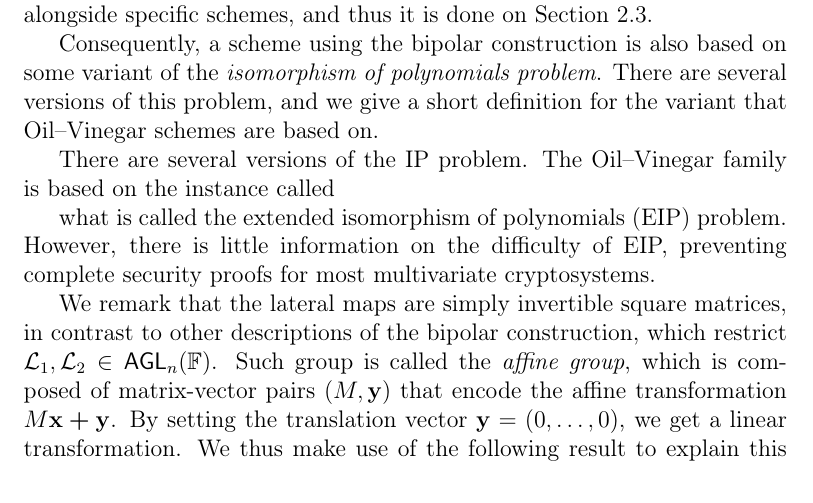
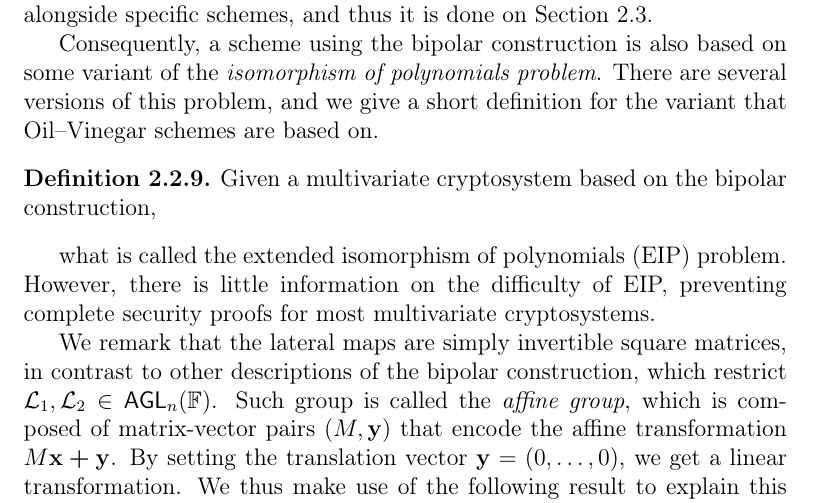
Before and after one commit to zambonin/msc, a LaTeX thesis (main.tex): part of page 20 of 46, cut so that both start at the same text. Compiled offline with pdfLaTeX.

Commit message:
overleaf_to_git: update main.tex from r6714 to r6718

```diff
--- a/main.tex
+++ b/main.tex
@@ -448,7 +448,10 @@ While its construction is very elegant, the bipolar construction yields a situat
 
 Consequently, a scheme using the bipolar construction is also based on some variant of the \emph{isomorphism of polynomials problem}. There are several versions of this problem, and we give a short definition for the variant that Oil--Vinegar schemes are based on.
 
-There are several versions of the IP problem. The Oil--Vinegar family is based on the instance called
+\begin{definition}
+  Given a multivariate cryptosystem based on the bipolar construction,
+\end{definition}
+
 
 what is called the extended isomorphism of polynomials (EIP)
 problem. However, there is little information on the difficulty of EIP,
```
